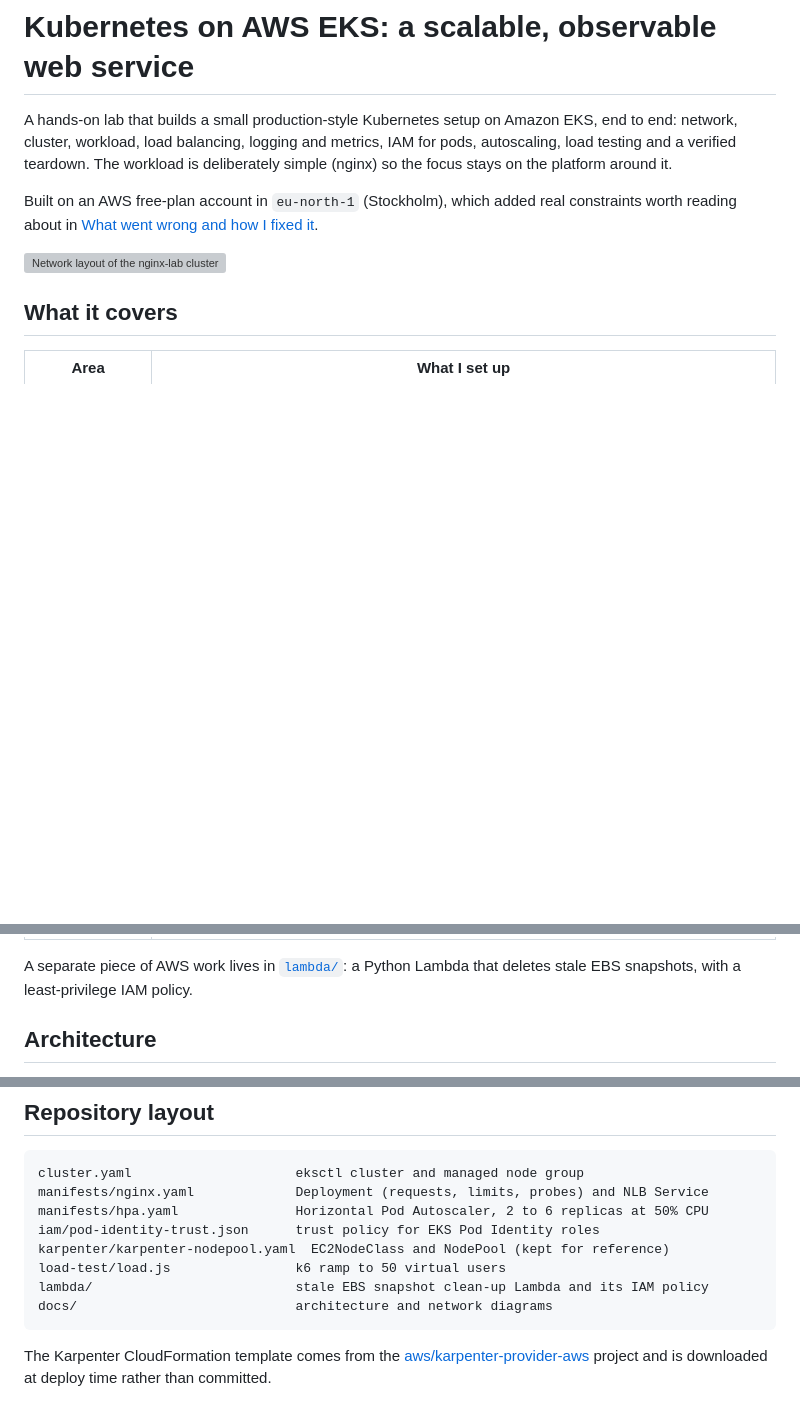
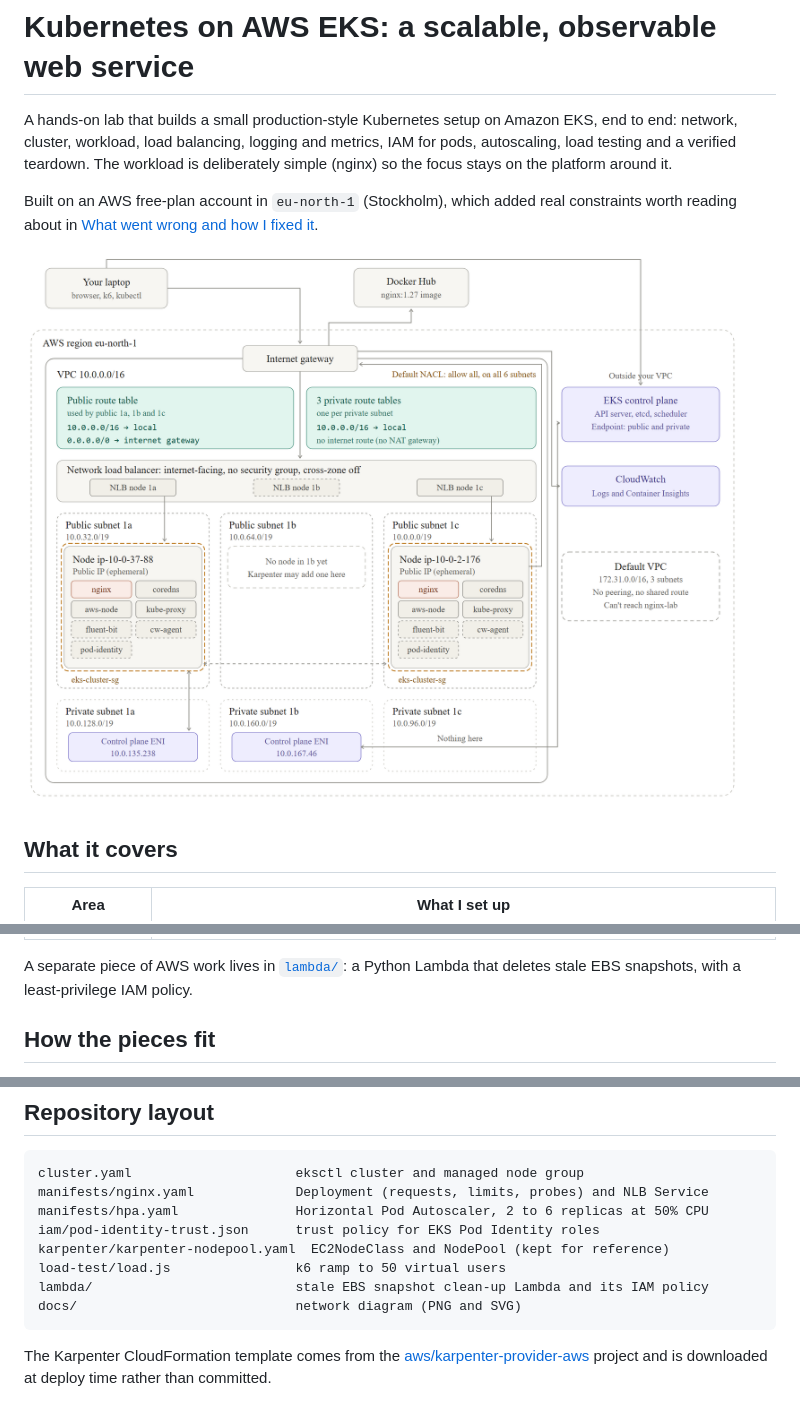
Before and after one commit to EzeXavier01/EKS_Kubernetes_Lab, a Markdown page: README.md, 3 parts joined by grey strips. Drawn GitHub-style; pictures changed too: docs/network.png (added); blank space fills up the shorter version; grey boxes are pictures that could not be loaded.

Commit message:
Show the real network diagram as a PNG in the README
Drop the early planning sketch, which showed t3.medium nodes and a
Karpenter-added node that the final build did not have.

````diff
--- a/README.md
+++ b/README.md
@@ -8,7 +8,7 @@ the platform around it.
 Built on an AWS free-plan account in `eu-north-1` (Stockholm), which added real constraints worth
 reading about in [What went wrong and how I fixed it](#what-went-wrong-and-how-i-fixed-it).
 
-![Network layout of the nginx-lab cluster](docs/network.svg)
+![Network layout of the nginx-lab cluster: VPC, subnets, nodes, pods, load balancer and route tables](docs/network.png)
 
 ## What it covers
 
@@ -29,5 +29,5 @@ reading about in [What went wrong and how I fixed it](#what-went-wrong-and-how-i
 A separate piece of AWS work lives in [`lambda/`](lambda): a Python Lambda that deletes stale EBS
 snapshots, with a least-privilege IAM policy.
 
-## Architecture
+## How the pieces fit
 
@@ -108,7 +108,7 @@ iam/pod-identity-trust.json      trust policy for EKS Pod Identity roles
 karpenter/karpenter-nodepool.yaml  EC2NodeClass and NodePool (kept for reference)
 load-test/load.js                k6 ramp to 50 virtual users
 lambda/                          stale EBS snapshot clean-up Lambda and its IAM policy
-docs/                            architecture and network diagrams
+docs/                            network diagram (PNG and SVG)
 ```
 
 The Karpenter CloudFormation template comes from the
````
Also changed, not shown: other parts of README.md (+1 -1 lines), 1 other file.
